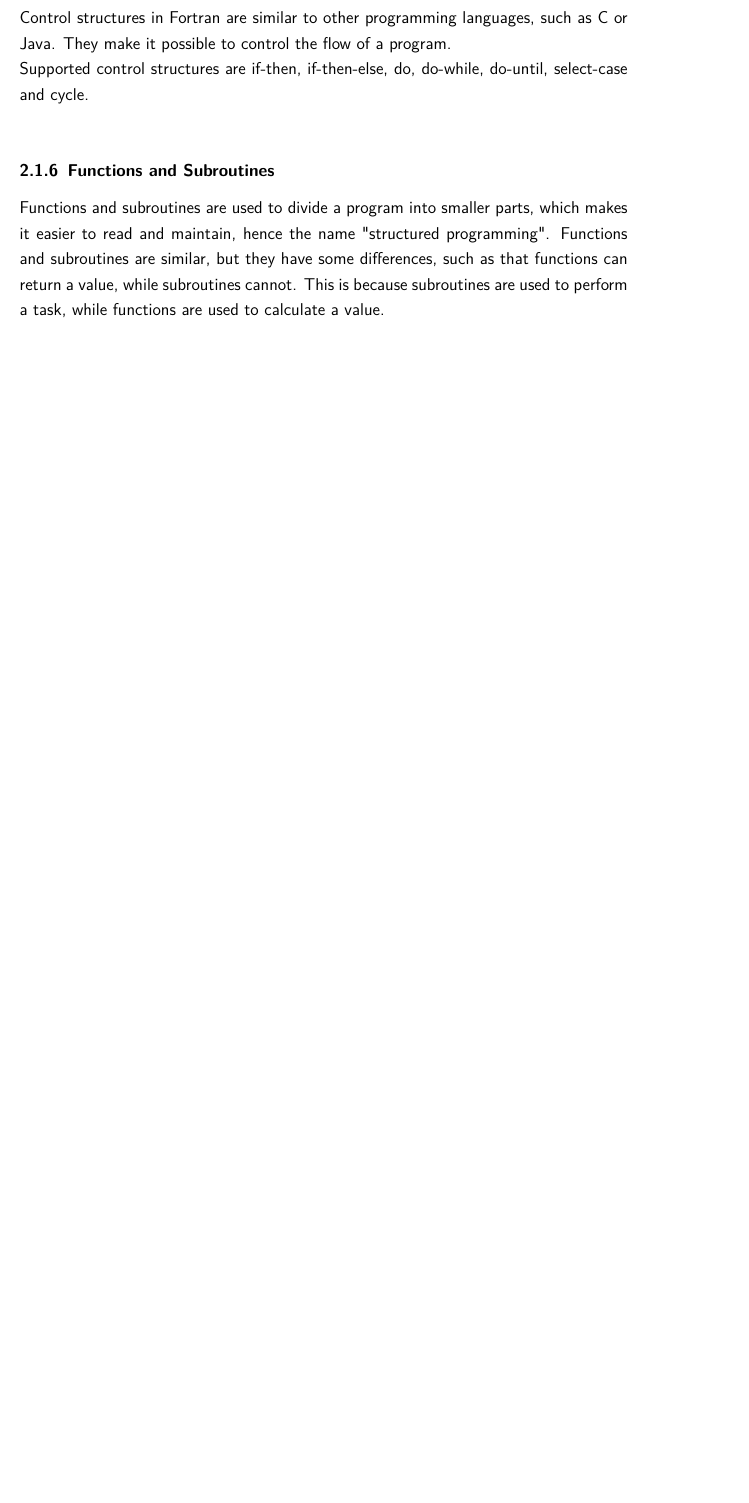
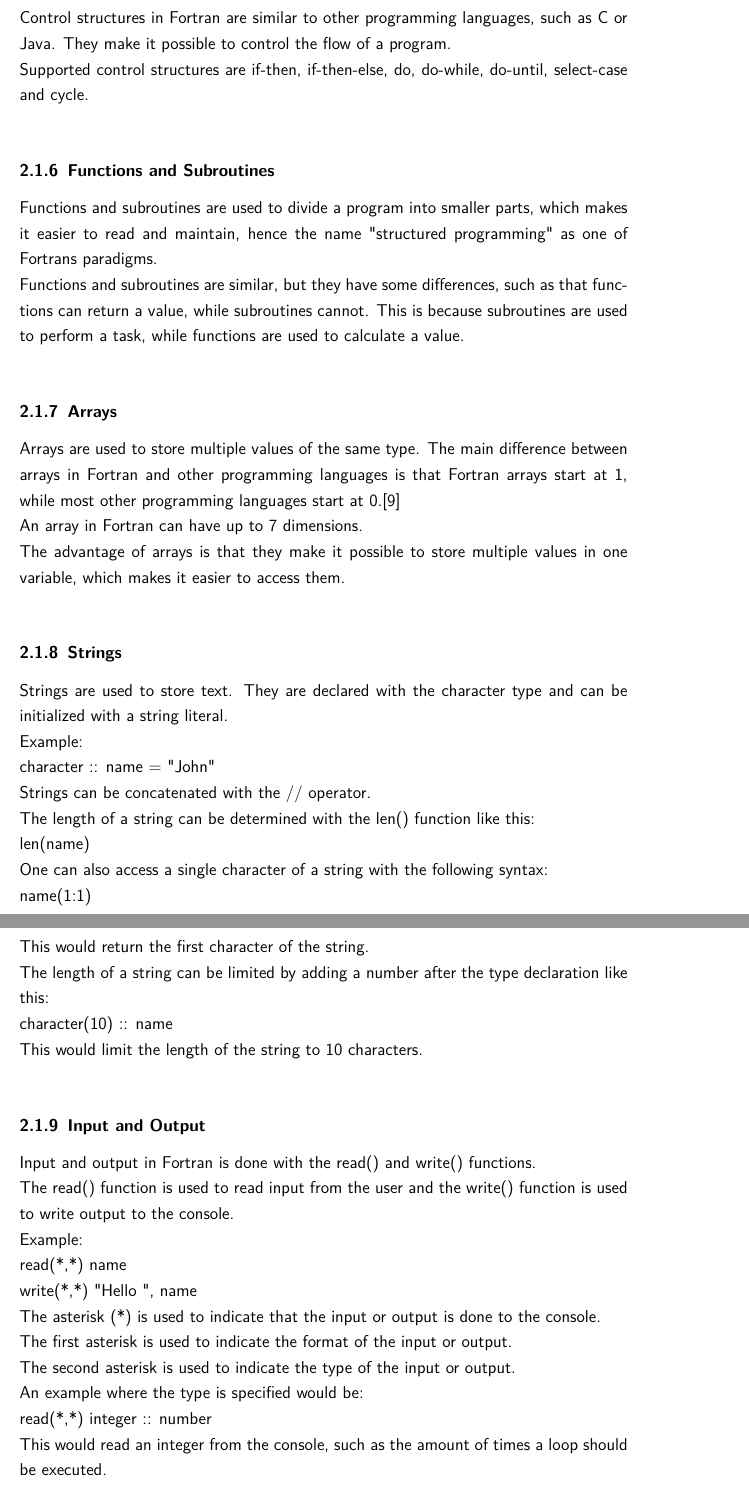
Before and after one commit to Scidawn/Historic-Programming-Languages, a LaTeX document (Ausarbeitung.tex): part of page 4 of 4 before the commit and two parts of pages 4 and 5 of 7 after it, the two joined at a grey line, cut so that both start at the same text, the shorter picture padded with empty space. Compiled offline with pdfLaTeX.

Commit message:
featuring a lot of new subsubsections

```diff
--- a/Ausarbeitung.tex
+++ b/Ausarbeitung.tex
@@ -111,6 +101,40 @@ Supported control structures are if-then, if-then-else, do, do-while, do-until,
 
 
 \subsubsection{Functions and Subroutines}
-Functions and subroutines are used to divide a program into smaller parts, which makes it easier to read and maintain, hence the name "structured programming".
+Functions and subroutines are used to divide a program into smaller parts, which makes it easier to read and maintain, hence the name "structured programming" as one of Fortrans paradigms.\\
 Functions and subroutines are similar, but they have some differences, such as that functions can return a value, while subroutines cannot. This is because subroutines are used to perform a task, while functions are used to calculate a value.\\
+%Todo example
 
+\subsubsection{Arrays}
+Arrays are used to store multiple values of the same type. The main difference between arrays in Fortran and other programming languages is that Fortran arrays start at 1, while most other programming languages start at 0.[9]\\
+An array in Fortran can have up to 7 dimensions.\\
+The advantage of arrays is that they make it possible to store multiple values in one variable, which makes it easier to access them.\\
+%Todo example
+
+\subsubsection{Strings}
+Strings are used to store text. They are declared with the character type and can be initialized with a string literal.\\
+Example:\\
+character :: name = "John"\\
+Strings can be concatenated with the // operator.\\
+The length of a string can be determined with the len() function like this:\\
+len(name)\\
+One can also access a single character of a string with the following syntax:\\
+name(1:1)\\
+This would return the first character of the string.\\
+The length of a string can be limited by adding a number after the type declaration like this:\\
+character(10) :: name\\
+This would limit the length of the string to 10 characters.\\
+%Todo Delete garbage
+
+\subsubsection{Input and Output} %Todo verify this
+Input and output in Fortran is done with the read() and write() functions.\\
+The read() function is used to read input from the user and the write() function is used to write output to the console.\\
+Example:\\
+read(*,*) name\\
+write(*,*) "Hello ", name\\
+The asterisk (*) is used to indicate that the input or output is done to the console.\\
+The first asterisk is used to indicate the format of the input or output.\\
+The second asterisk is used to indicate the type of the input or output.\\
+An example where the type is specified would be:\\
+read(*,*) integer :: number\\
+This would read an integer from the console, such as the amount of times a loop should be executed.\\
```
Also changed, not shown: Ausarbeitung.tex (61 more changed lines).
